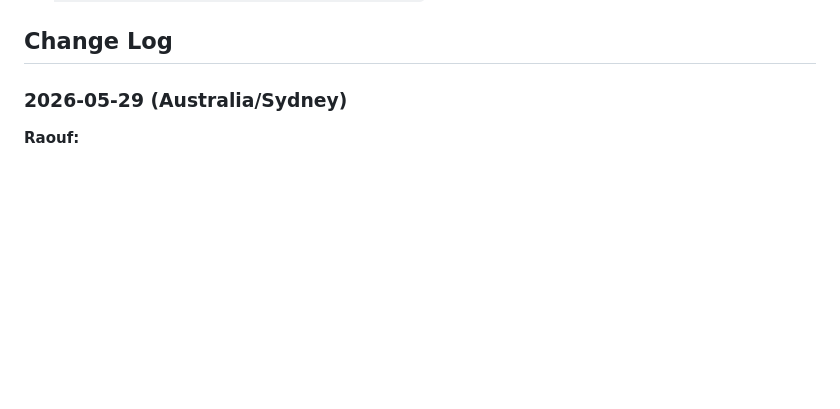
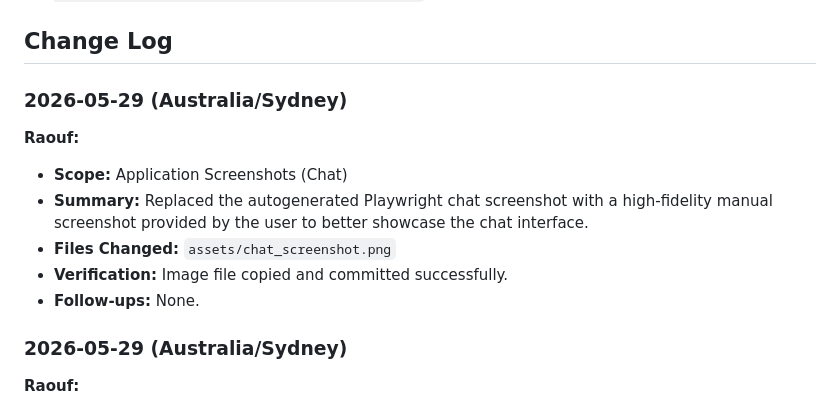
Before and after one commit to Raoof128/Aion, a Markdown page: AGENT.md, the part around the change. Drawn GitHub-style; blank space fills up the shorter version.

```diff
--- a/AGENT.md
+++ b/AGENT.md
@@ -9,6 +9,14 @@ These rules govern the development of the Aion project.
 - **Supabase CLI Auth:** Always prefix `supabase` CLI commands with the PAT from `.env`. The CLI session is authenticated to a different account than the Aion project owner (`eynemyseadlkbzwtzrry`). Pattern: `PAT=$(grep '^SUPABASE_ACCESS_TOKEN=' .env | cut -d'=' -f2-) && SUPABASE_ACCESS_TOKEN="$PAT" supabase <command>`
 
 ## Change Log
+
+### 2026-05-29 (Australia/Sydney)
+**Raouf:**
+- **Scope:** Application Screenshots (Chat)
+- **Summary:** Replaced the autogenerated Playwright chat screenshot with a high-fidelity manual screenshot provided by the user to better showcase the chat interface.
+- **Files Changed:** `assets/chat_screenshot.png`
+- **Verification:** Image file copied and committed successfully.
+- **Follow-ups:** None.
 
 ### 2026-05-29 (Australia/Sydney)
 **Raouf:**
```
Also changed, not shown: CHANGELOG.md (+8 -0 lines), README.md (+2 -0 lines), assets/chat_screenshot.png.
